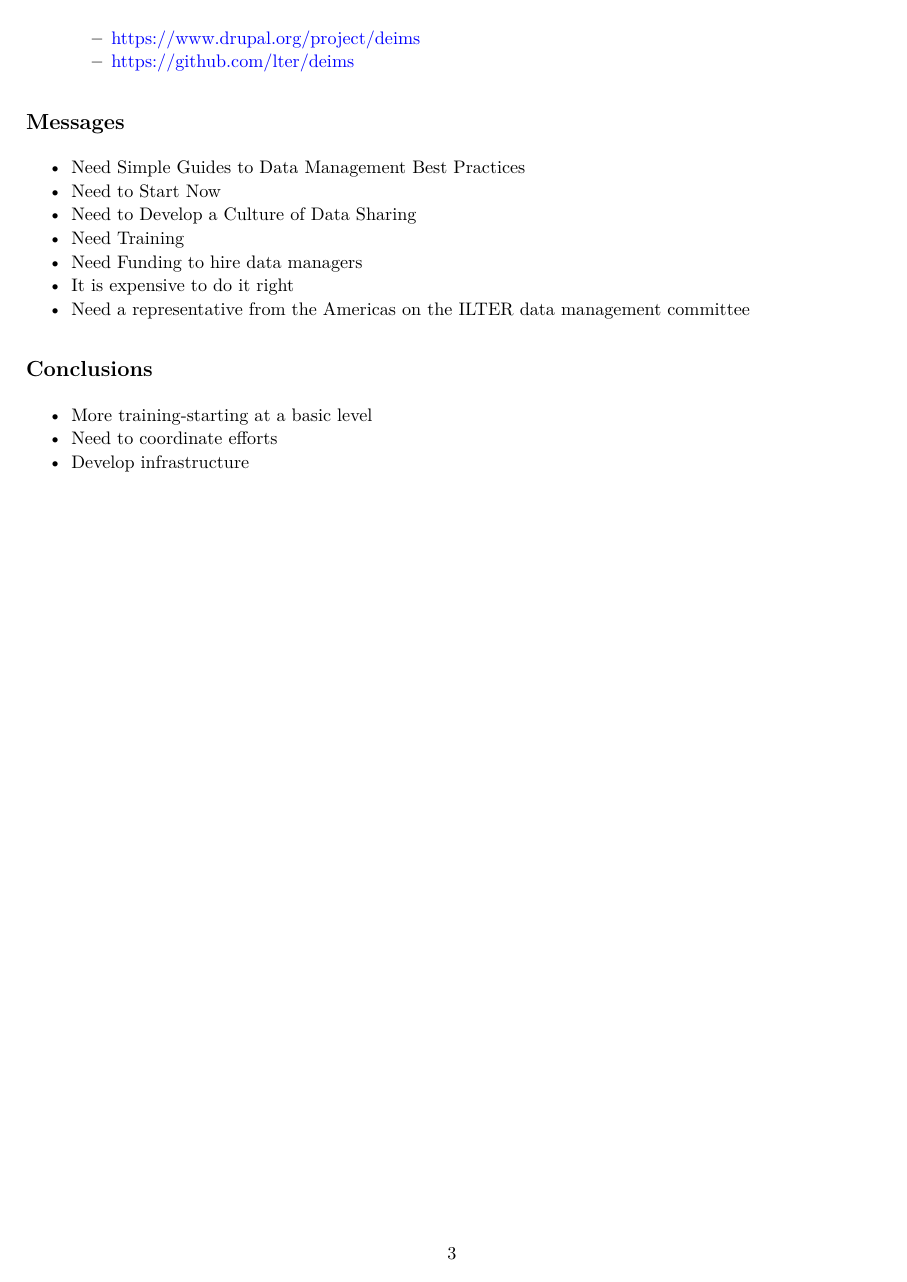
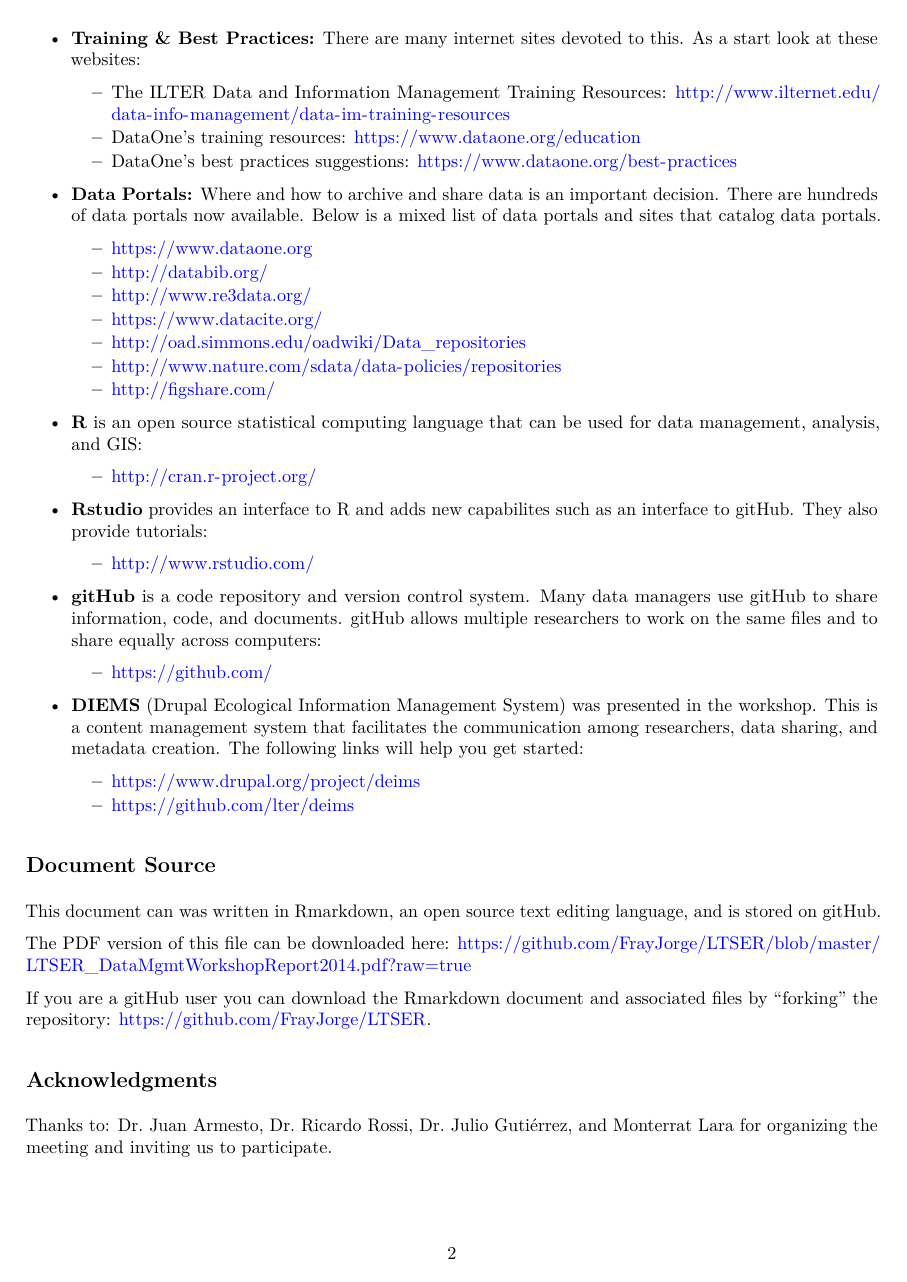
Before and after one commit to FrayJorge/LTSER, an R Markdown document (LTSER_DataMgmtWorkshopReport2014.Rmd): page 3 of 3 before the commit and page 2 of 4 after it. The pictures show the output file LTSER_DataMgmtWorkshopReport2014.pdf that the author committed with the source.

Commit message:
Ready to share

```diff
--- a/LTSER_DataMgmtWorkshopReport2014.Rmd
+++ b/LTSER_DataMgmtWorkshopReport2014.Rmd
@@ -17,3 +33,43 @@ As part of the All Scientist of the Americas meeting (http://www.ltser-chile.cl/
+    + http://vita.had.co.nz/papers/tidy-data.pdf
+
+* **Training & Best Practices:**  There are many internet sites devoted to this. As a start look at these websites:
+    + The ILTER Data and Information Management Training Resources: http://www.ilternet.edu/data-info-management/data-im-training-resources
+    + DataOne's training resources: https://www.dataone.org/education
+    + DataOne's best practices suggestions: https://www.dataone.org/best-practices
+
+* **Data Portals:** Where and how to archive and share data is an important decision.  There are hundreds of data portals now available. Below is a mixed list of data portals and sites that catalog data portals.
+    + https://www.dataone.org
+    + http://databib.org/
+    + http://www.re3data.org/
+    + https://www.datacite.org/
+    + http://oad.simmons.edu/oadwiki/Data_repositories
+    + http://www.nature.com/sdata/data-policies/repositories
+    + http://figshare.com/
+
+* **R** is an open source statistical computing language that can be used for data management, analysis, and GIS:
+    + http://cran.r-project.org/
+
+* **Rstudio** provides an interface to R and adds new capabilites such as an interface to gitHub.  They also provide tutorials:
+    + http://www.rstudio.com/
+
+* **gitHub** is a code repository and version control system.  Many data managers use gitHub to share information, code, and documents.  gitHub allows multiple researchers to work on the same files and to share equally across computers:
+    + https://github.com/
+
+* **DIEMS** (Drupal Ecological Information Management System) was presented in the workshop.  This is a content management system that facilitates the communication among researchers, data sharing, and metadata creation.  The following links will help you get started:
+    + https://www.drupal.org/project/deims
+    + https://github.com/lter/deims
+
+Document Source
+-------------------------
+This document can was written in Rmarkdown, an open source text editing language, and is stored on gitHub.
+
+The PDF version of this file can be downloaded here: https://github.com/FrayJorge/LTSER/blob/master/LTSER_DataMgmtWorkshopReport2014.pdf?raw=true
+
+If you are a gitHub user you can download the Rmarkdown document and associated files by "forking" the repository: https://github.com/FrayJorge/LTSER.
+
+Acknowledgments
+-------------------------
+Thanks to: Dr. Juan Armesto, Dr. Ricardo Rossi, Dr. Julio Gutiérrez, and Monterrat Lara for organizing the meeting and inviting us to participate.
 
 Participants:
 -------------------------
@@ -78,15 +101,0 @@ Below we provide links to information on basic information management topics of
-Messages
--------------------------
-* Need Simple Guides to Data Management Best Practices
-* Need to Start Now
-* Need to Develop a Culture of Data Sharing
-* Need Training
-* Need Funding to hire data managers
-* It is expensive to do it right
-* Need a representative from the Americas on the ILTER data management committee
-
-Conclusions
--------------------------
-* More training-starting at a basic level
-* Need to coordinate efforts
-* Develop infrastructure
```
Also changed, not shown: LTSER_DM_EmailList.R (added, +7 -0 lines), LTSER_DataMgmtWorkshopReport2014.html, LTSER_DataMgmtWorkshopReport2014.md (deleted), LTSER_DataMgmtWorkshopReport2014.pdf, LTSER_DataMgmtWorkshopReport2014.Rmd (52 more changed lines).
